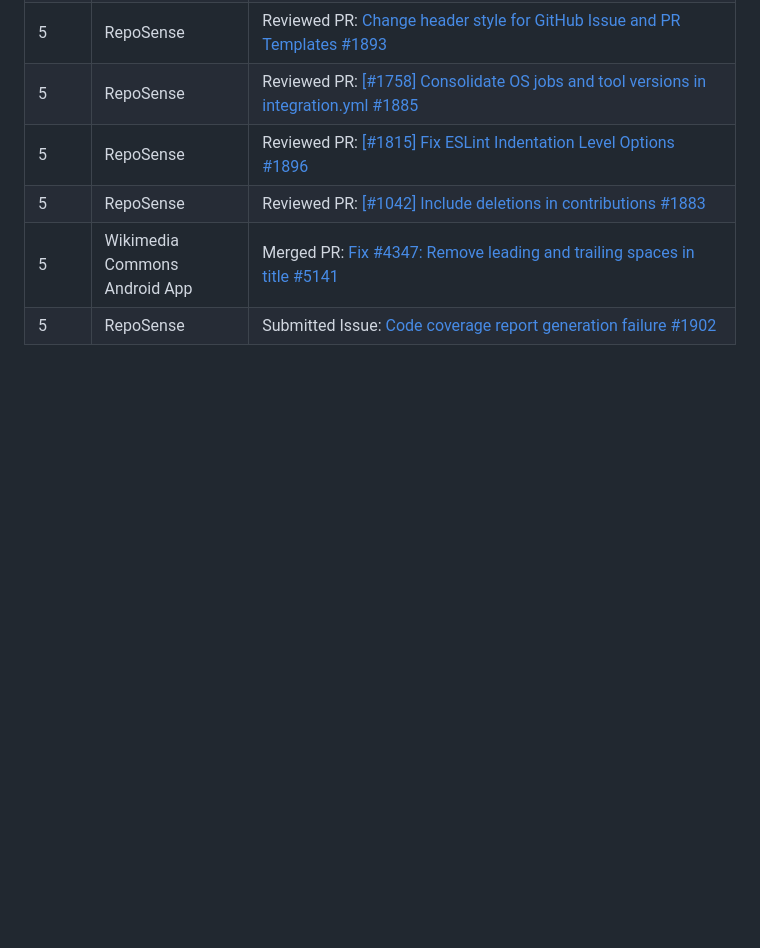
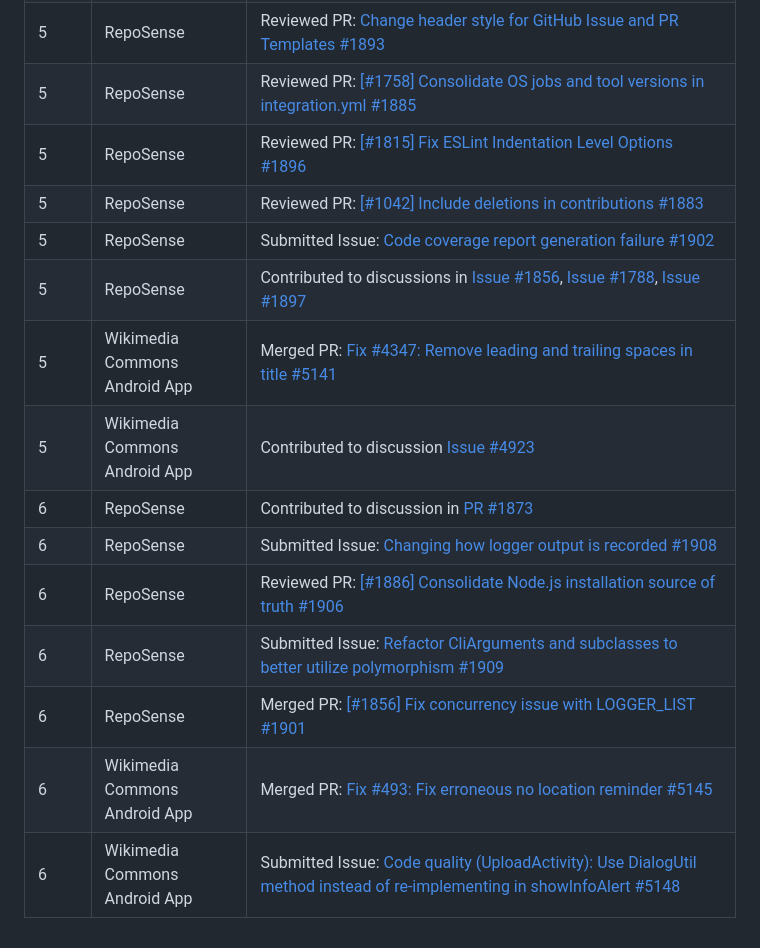
Before and after one commit to nus-cs3281/2023, a Markdown page: students/chan-j-d/progress.md, the part around the change. GitHub-like rendering; blank space fills up the shorter version.

Commit message:
Update chan-j-d week 6

```diff
--- a/students/chan-j-d/progress.md
+++ b/students/chan-j-d/progress.md
@@ -56,5 +56,14 @@
 | 5    | RepoSense                     | Reviewed PR: [[#1758] Consolidate OS jobs and tool versions in integration.yml #1885](https://github.com/reposense/RepoSense/pull/1885#pullrequestreview-1285018725)                                                                                                                                             |
 | 5    | RepoSense                     | Reviewed PR: [[#1815] Fix ESLint Indentation Level Options #1896](https://github.com/reposense/RepoSense/pull/1896#pullrequestreview-1288964941)                                                                                                                                                                 |
 | 5    | RepoSense                     | Reviewed PR: [[#1042] Include deletions in contributions #1883](https://github.com/reposense/RepoSense/pull/1883#pullrequestreview-1288980001)                                                                                                                                                                   |
+| 5    | RepoSense                     | Submitted Issue: [Code coverage report generation failure #1902](https://github.com/reposense/RepoSense/issues/1902)                                                                                                                                                                                             |
+| 5    | RepoSense                     | Contributed to discussions in [Issue #1856](https://github.com/reposense/RepoSense/issues/1856#issuecomment-1424256110), [Issue #1788](https://github.com/reposense/RepoSense/issues/1788#issuecomment-1426971548), [Issue #1897](https://github.com/reposense/RepoSense/issues/1897#issuecomment-1425739556)    |
 | 5    | Wikimedia Commons Android App | Merged PR: [Fix #4347: Remove leading and trailing spaces in title #5141](https://github.com/commons-app/apps-android-commons/pull/5141)                                                                                                                                                                         |
-| 5    | RepoSense                     | Submitted Issue: [Code coverage report generation failure #1902](https://github.com/reposense/RepoSense/issues/1902)                                                                                                                                                                                             |
+| 5    | Wikimedia Commons Android App | Contributed to discussion [Issue #4923](https://github.com/commons-app/apps-android-commons/issues/4923#issuecomment-1427050177)                                                                                                                                                                                 |
+| 6    | RepoSense                     | Contributed to discussion in [PR #1873](https://github.com/reposense/RepoSense/issues/1873#issuecomment-1427120966)                                                                                                                                                                                              |
+| 6    | RepoSense                     | Submitted Issue: [Changing how logger output is recorded #1908](https://github.com/reposense/RepoSense/issues/1908#issue-1589936458)                                                                                                                                                                             |
+| 6    | RepoSense                     | Reviewed PR: [[#1886] Consolidate Node.js installation source of truth #1906](https://github.com/reposense/RepoSense/pull/1906#pullrequestreview-1304176109)                                                                                                                                                     |
+| 6    | RepoSense                     | Submitted Issue: [Refactor CliArguments and subclasses to better utilize polymorphism #1909](https://github.com/reposense/RepoSense/issues/1909#issue-1590455517)                                                                                                                                                |
+| 6    | RepoSense                     | Merged PR: [[#1856] Fix concurrency issue with LOGGER_LIST #1901](https://github.com/reposense/RepoSense/pull/1901#issue-1579698418)                                                                                                                                                                             |
+| 6    | Wikimedia Commons Android App | Merged PR: [Fix #493: Fix erroneous no location reminder #5145](https://github.com/commons-app/apps-android-commons/pull/5145#issue-1589898143)                                                                                                                                                                  |
+| 6    | Wikimedia Commons Android App | Submitted Issue: [Code quality (UploadActivity): Use DialogUtil method instead of re-implementing in showInfoAlert #5148](https://github.com/commons-app/apps-android-commons/issues/5148)                                                                                                                       |
```
